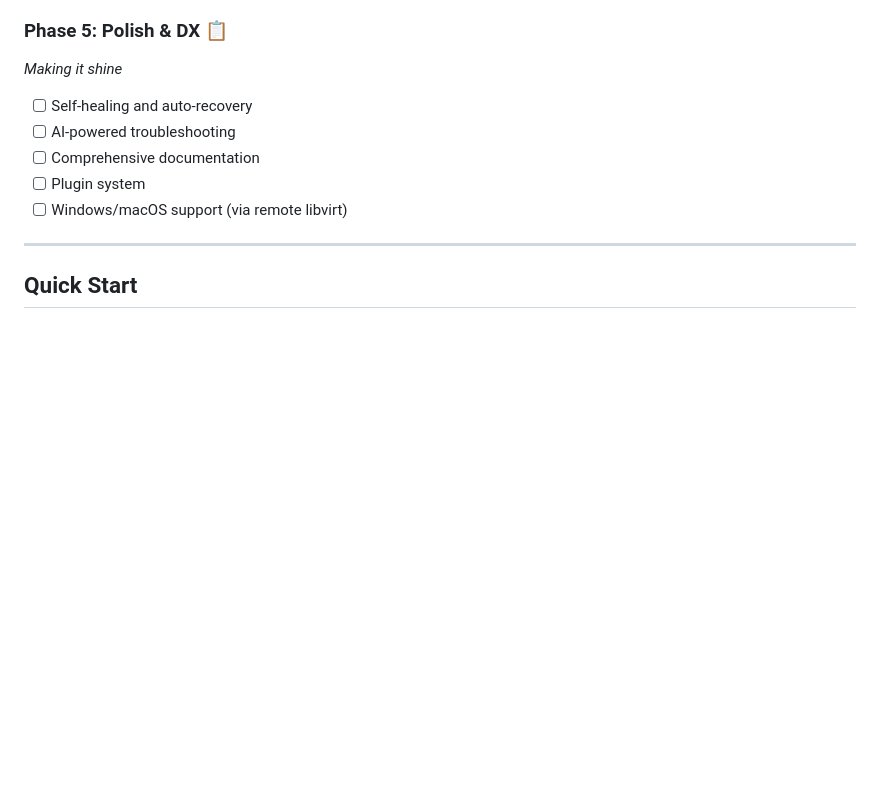
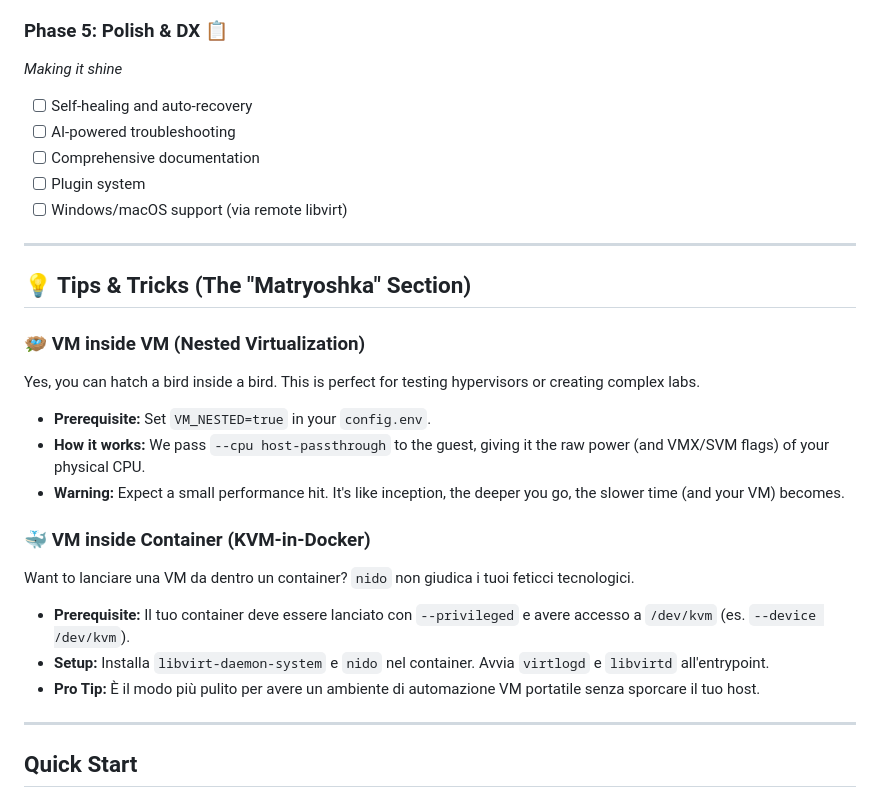
Before and after one commit to Josepavese/nido, a Markdown page: README.md, the part around one of its changes. GitHub-like rendering; blank space fills up the shorter version.

Commit message:
docs: add humor-filled 'Matryoshka' section to README
- Tips for hatching VMs inside VMs or containers.
- Clearly documented prerequisites for complex nesting. 🐳🪺

```diff
--- a/README.md
+++ b/README.md
@@ -95,6 +99,7 @@ It combines a simple CLI for human operators with a powerful **Model Context Pro
 - [ ] Interactive TUI (Text User Interface)
 
 ### Phase 5: Polish & DX 📋
+
 *Making it shine*
 
 - [ ] Self-healing and auto-recovery
@@ -102,6 +107,26 @@ It combines a simple CLI for human operators with a powerful **Model Context Pro
 - [ ] Comprehensive documentation
 - [ ] Plugin system
 - [ ] Windows/macOS support (via remote libvirt)
+
+---
+
+## 💡 Tips & Tricks (The "Matryoshka" Section)
+
+### 🪺 VM inside VM (Nested Virtualization)
+
+Yes, you can hatch a bird inside a bird. This is perfect for testing hypervisors or creating complex labs.
+
+- **Prerequisite:** Set `VM_NESTED=true` in your `config.env`.
+- **How it works:** We pass `--cpu host-passthrough` to the guest, giving it the raw power (and VMX/SVM flags) of your physical CPU.
+- **Warning:** Expect a small performance hit. It's like inception, the deeper you go, the slower time (and your VM) becomes.
+
+### 🐳 VM inside Container (KVM-in-Docker)
+
+Want to lanciare una VM da dentro un container? `nido` non giudica i tuoi feticci tecnologici.
+
+- **Prerequisite:** Il tuo container deve essere lanciato con `--privileged` e avere accesso a `/dev/kvm` (es. `--device /dev/kvm`).
+- **Setup:** Installa `libvirt-daemon-system` e `nido` nel container. Avvia `virtlogd` e `libvirtd` all'entrypoint.
+- **Pro Tip:** È il modo più pulito per avere un ambiente di automazione VM portatile senza sporcare il tuo host.
 
 ---
 
```
Also changed, not shown: other parts of README.md (+5 -3 lines).
